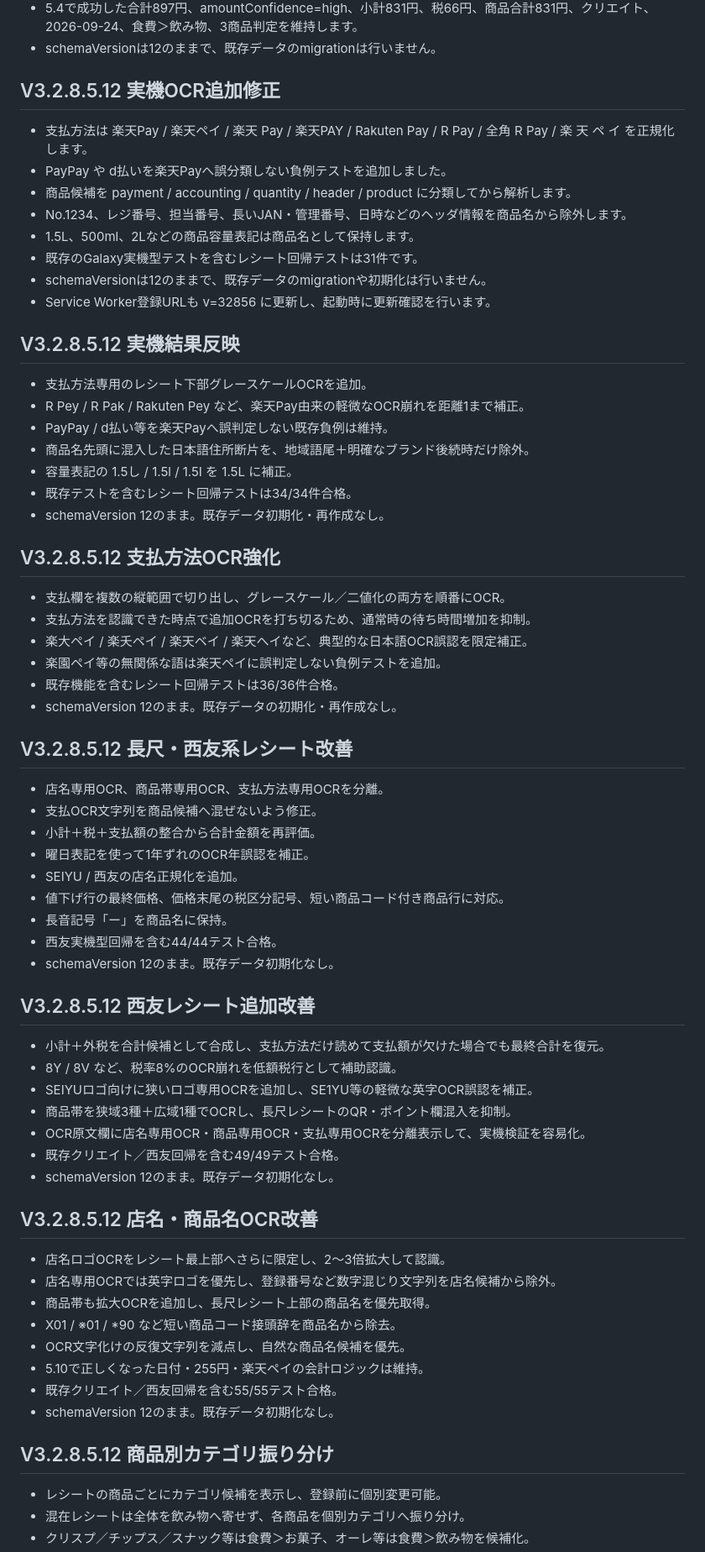
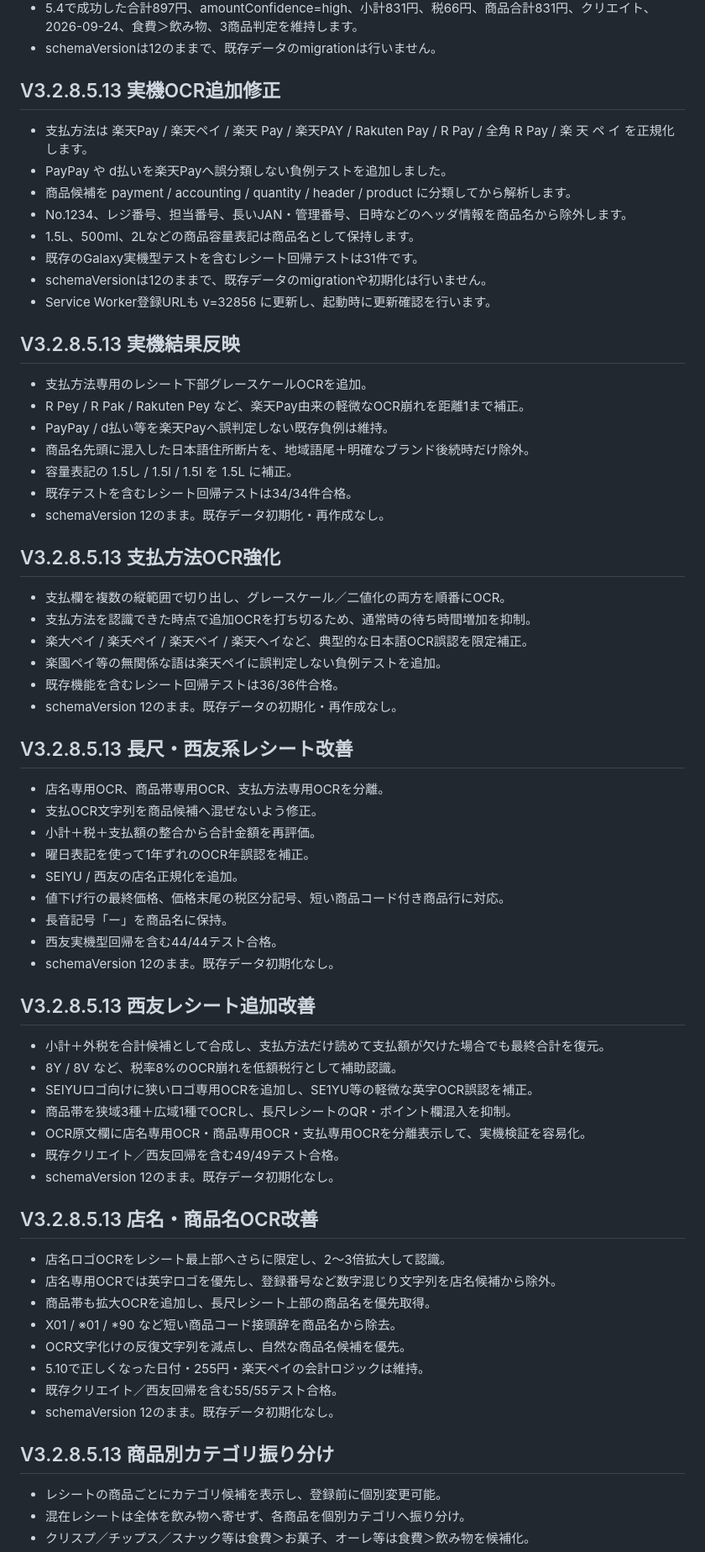
Before and after one commit to makemehappy71-alt/okozukai-pwa, a Markdown page: README.md, the part around one of its changes. Shown at 84% size. Rendered like a GitHub page.

```diff
--- a/README.md
+++ b/README.md
@@ -125,7 +125,7 @@
 - schemaVersionは12のままで、既存データのmigrationは行いません。
 
 
-## V3.2.8.5.12 実機OCR追加修正
+## V3.2.8.5.13 実機OCR追加修正
 
 - 支払方法は 楽天Pay / 楽天ペイ / 楽天 Pay / 楽天PAY / Rakuten Pay / R Pay / 全角 R Pay / 楽 天 ペ イ を正規化します。
 - PayPay や d払いを楽天Payへ誤分類しない負例テストを追加しました。
@@ -137,7 +137,7 @@
 - Service Worker登録URLも v=32856 に更新し、起動時に更新確認を行います。
 
 
-## V3.2.8.5.12 実機結果反映
+## V3.2.8.5.13 実機結果反映
 
 - 支払方法専用のレシート下部グレースケールOCRを追加。
 - R Pey / R Pak / Rakuten Pey など、楽天Pay由来の軽微なOCR崩れを距離1まで補正。
@@ -148,7 +148,7 @@
 - schemaVersion 12のまま。既存データ初期化・再作成なし。
 
 
-## V3.2.8.5.12 支払方法OCR強化
+## V3.2.8.5.13 支払方法OCR強化
 
 - 支払欄を複数の縦範囲で切り出し、グレースケール／二値化の両方を順番にOCR。
 - 支払方法を認識できた時点で追加OCRを打ち切るため、通常時の待ち時間増加を抑制。
@@ -158,7 +158,7 @@
 - schemaVersion 12のまま。既存データの初期化・再作成なし。
 
 
-## V3.2.8.5.12 長尺・西友系レシート改善
+## V3.2.8.5.13 長尺・西友系レシート改善
 
 - 店名専用OCR、商品帯専用OCR、支払方法専用OCRを分離。
 - 支払OCR文字列を商品候補へ混ぜないよう修正。
@@ -171,7 +171,7 @@
 - schemaVersion 12のまま。既存データ初期化なし。
 
 
-## V3.2.8.5.12 西友レシート追加改善
+## V3.2.8.5.13 西友レシート追加改善
 
 - 小計＋外税を合計候補として合成し、支払方法だけ読めて支払額が欠けた場合でも最終合計を復元。
 - 8Y / 8V など、税率8%のOCR崩れを低額税行として補助認識。
@@ -182,7 +182,7 @@
 - schemaVersion 12のまま。既存データ初期化なし。
 
 
-## V3.2.8.5.12 店名・商品名OCR改善
+## V3.2.8.5.13 店名・商品名OCR改善
 
 - 店名ロゴOCRをレシート最上部へさらに限定し、2〜3倍拡大して認識。
 - 店名専用OCRでは英字ロゴを優先し、登録番号など数字混じり文字列を店名候補から除外。
@@ -194,7 +194,7 @@
 - schemaVersion 12のまま。既存データ初期化なし。
 
 
-## V3.2.8.5.12 商品別カテゴリ振り分け
+## V3.2.8.5.13 商品別カテゴリ振り分け
 
 - レシートの商品ごとにカテゴリ候補を表示し、登録前に個別変更可能。
 - 混在レシートは全体を飲み物へ寄せず、各商品を個別カテゴリへ振り分け。
```
Also changed, not shown: other parts of README.md (+22 -10 lines).
